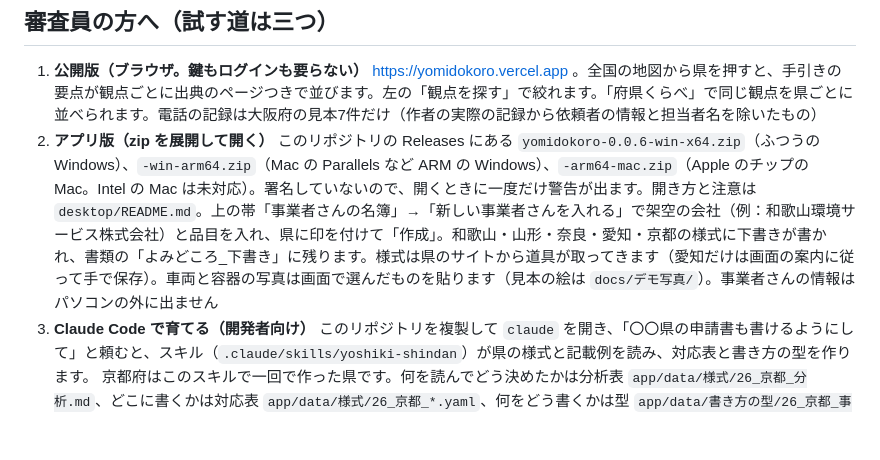
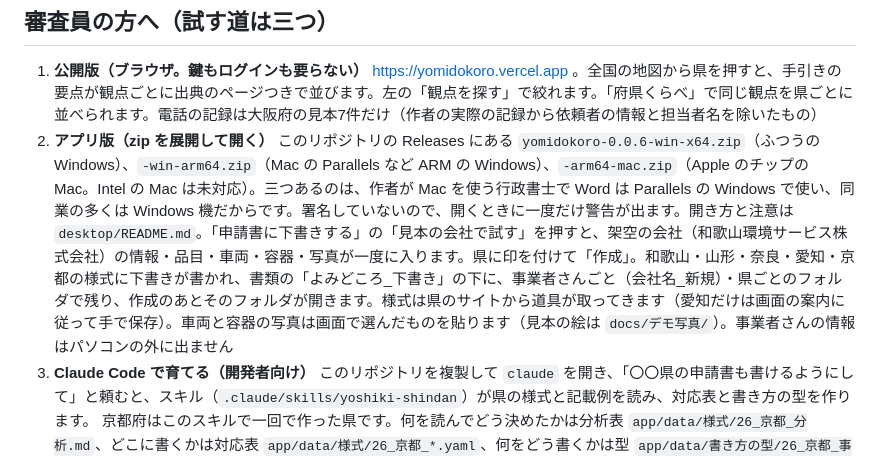
Before and after one commit to milike3175/yomidokoro, a Markdown page: README.md, the part around one of its changes. Rendered like a GitHub page; blank space fills up the shorter version.

```diff
--- a/README.md
+++ b/README.md
@@ -109,7 +111,7 @@
 ## 審査員の方へ（試す道は三つ）
 
 1. **公開版（ブラウザ。鍵もログインも要らない）** https://yomidokoro.vercel.app 。全国の地図から県を押すと、手引きの要点が観点ごとに出典のページつきで並びます。左の「観点を探す」で絞れます。「府県くらべ」で同じ観点を県ごとに並べられます。電話の記録は大阪府の見本7件だけ（作者の実際の記録から依頼者の情報と担当者名を除いたもの）
-2. **アプリ版（zip を展開して開く）** このリポジトリの Releases にある `yomidokoro-0.0.6-win-x64.zip`（ふつうの Windows）、`-win-arm64.zip`（Mac の Parallels など ARM の Windows）、`-arm64-mac.zip`（Apple のチップの Mac。Intel の Mac は未対応）。署名していないので、開くときに一度だけ警告が出ます。開き方と注意は `desktop/README.md`。上の帯「事業者さんの名簿」→「新しい事業者さんを入れる」で架空の会社（例：和歌山環境サービス株式会社）と品目を入れ、県に印を付けて「作成」。和歌山・山形・奈良・愛知・京都の様式に下書きが書かれ、書類の「よみどころ_下書き」に残ります。様式は県のサイトから道具が取ってきます（愛知だけは画面の案内に従って手で保存）。車両と容器の写真は画面で選んだものを貼ります（見本の絵は `docs/デモ写真/`）。事業者さんの情報はパソコンの外に出ません
+2. **アプリ版（zip を展開して開く）** このリポジトリの Releases にある `yomidokoro-0.0.6-win-x64.zip`（ふつうの Windows）、`-win-arm64.zip`（Mac の Parallels など ARM の Windows）、`-arm64-mac.zip`（Apple のチップの Mac。Intel の Mac は未対応）。三つあるのは、作者が Mac を使う行政書士で Word は Parallels の Windows で使い、同業の多くは Windows 機だからです。署名していないので、開くときに一度だけ警告が出ます。開き方と注意は `desktop/README.md`。「申請書に下書きする」の「見本の会社で試す」を押すと、架空の会社（和歌山環境サービス株式会社）の情報・品目・車両・容器・写真が一度に入ります。県に印を付けて「作成」。和歌山・山形・奈良・愛知・京都の様式に下書きが書かれ、書類の「よみどころ_下書き」の下に、事業者さんごと（会社名_新規）・県ごとのフォルダで残り、作成のあとそのフォルダが開きます。様式は県のサイトから道具が取ってきます（愛知だけは画面の案内に従って手で保存）。車両と容器の写真は画面で選んだものを貼ります（見本の絵は `docs/デモ写真/`）。事業者さんの情報はパソコンの外に出ません
 3. **Claude Code で育てる（開発者向け）** このリポジトリを複製して `claude` を開き、「〇〇県の申請書も書けるようにして」と頼むと、スキル（`.claude/skills/yoshiki-shindan`）が県の様式と記載例を読み、対応表と書き方の型を作ります。 京都府はこのスキルで一回で作った県です。何を読んでどう決めたかは分析表 `app/data/様式/26_京都_分析.md`、どこに書くかは対応表 `app/data/様式/26_京都_*.yaml`、何をどう書くかは型 `app/data/書き方の型/26_京都_事業計画の概要.yaml` に、記載例のページつきで残っています。手引きの取得・読み込みと電話メモの取り込みは Claude の API キー（`app/.env`）が要ります
 
 ## 使い方（手元で動かす）
```
Also changed, not shown: other parts of README.md (+3 -1 lines), desktop/README.md (+2 -1 lines), docs/画面/デモ動画.png (added), 9 other files.
